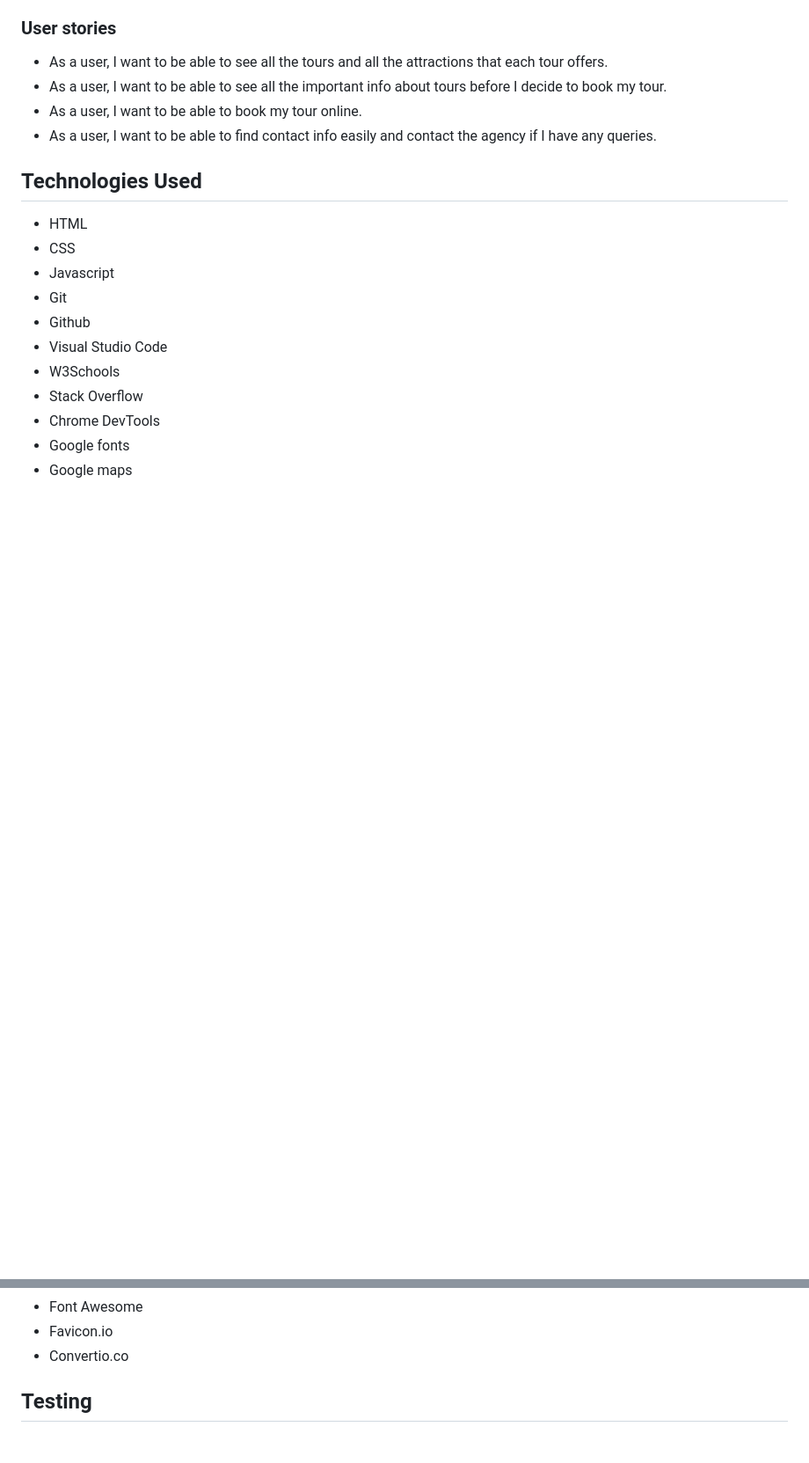
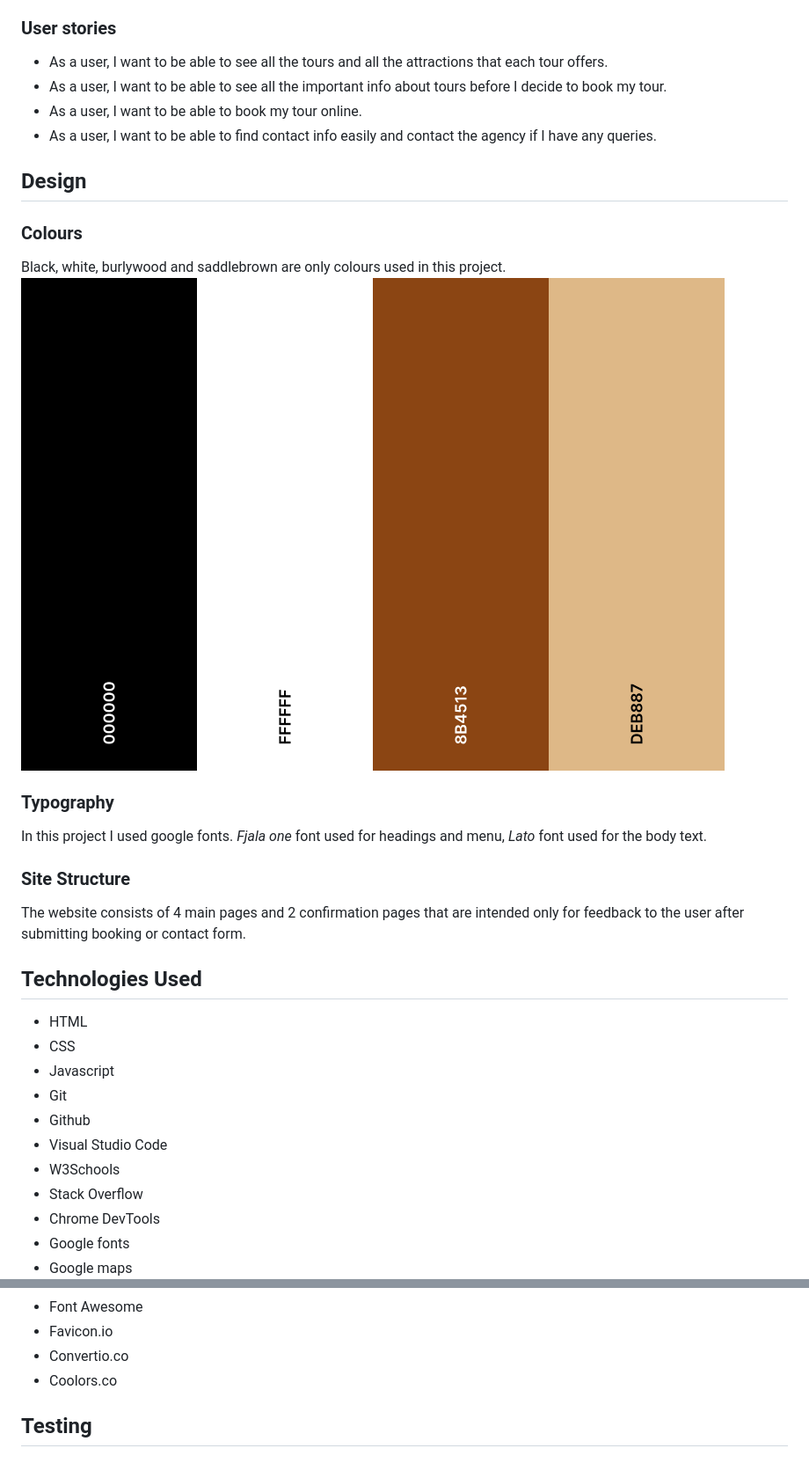
Before and after one commit to dcigic92/pp1-el-nido-tours, a Markdown page: README.md, 2 parts joined by grey strips. Shown: that part at 88% size. GitHub-like rendering; pictures changed too: assets/images/readme/palette.png (added); blank space fills up the shorter version.

Commit message:
Add design section to the readme file

```diff
--- a/README.md
+++ b/README.md
@@ -38,6 +38,18 @@
 - As a user, I want to be able to book my tour online.
 - As a user, I want to be able to find contact info easily and contact the agency if I have any queries.
 
+## Design
+
+### Colours
+Black, white, burlywood and saddlebrown are only colours used in this project.
+![Palette](assets/images/readme/palette.png)
+
+### Typography
+In this project I used google fonts. *Fjala one* font used for headings and menu, *Lato* font used for the body text.
+
+### Site Structure
+The website consists of 4 main pages and 2 confirmation pages that are intended only for feedback to the user after submitting booking or contact form.
+
 ## Technologies Used
 - HTML
 - CSS
@@ -53,6 +65,7 @@
 - Font Awesome
 - Favicon.io
 - Convertio.co
+- Coolors.co
 
 ## Testing
 
```
Also changed, not shown: other parts of README.md (+2 -0 lines).
